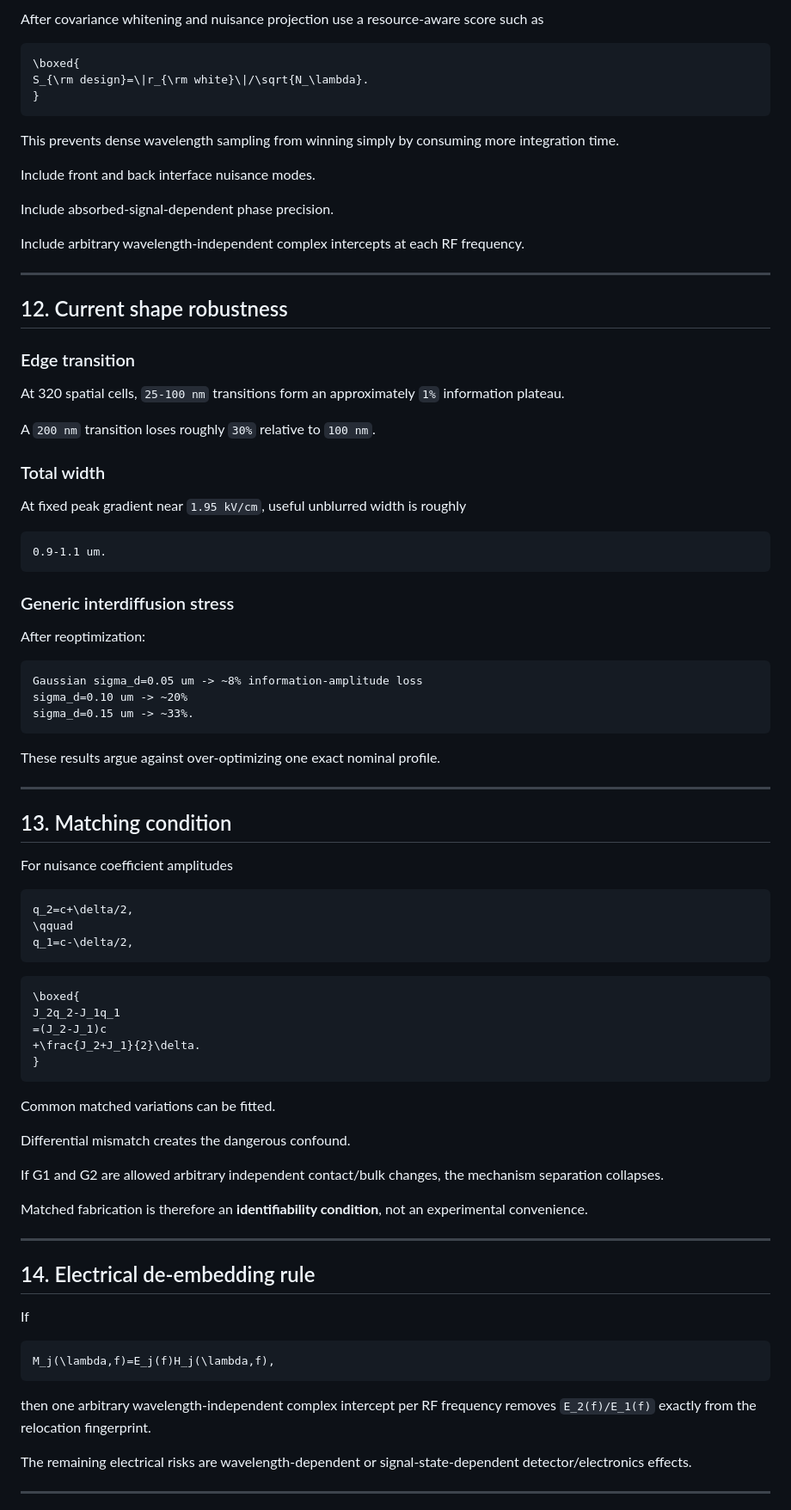
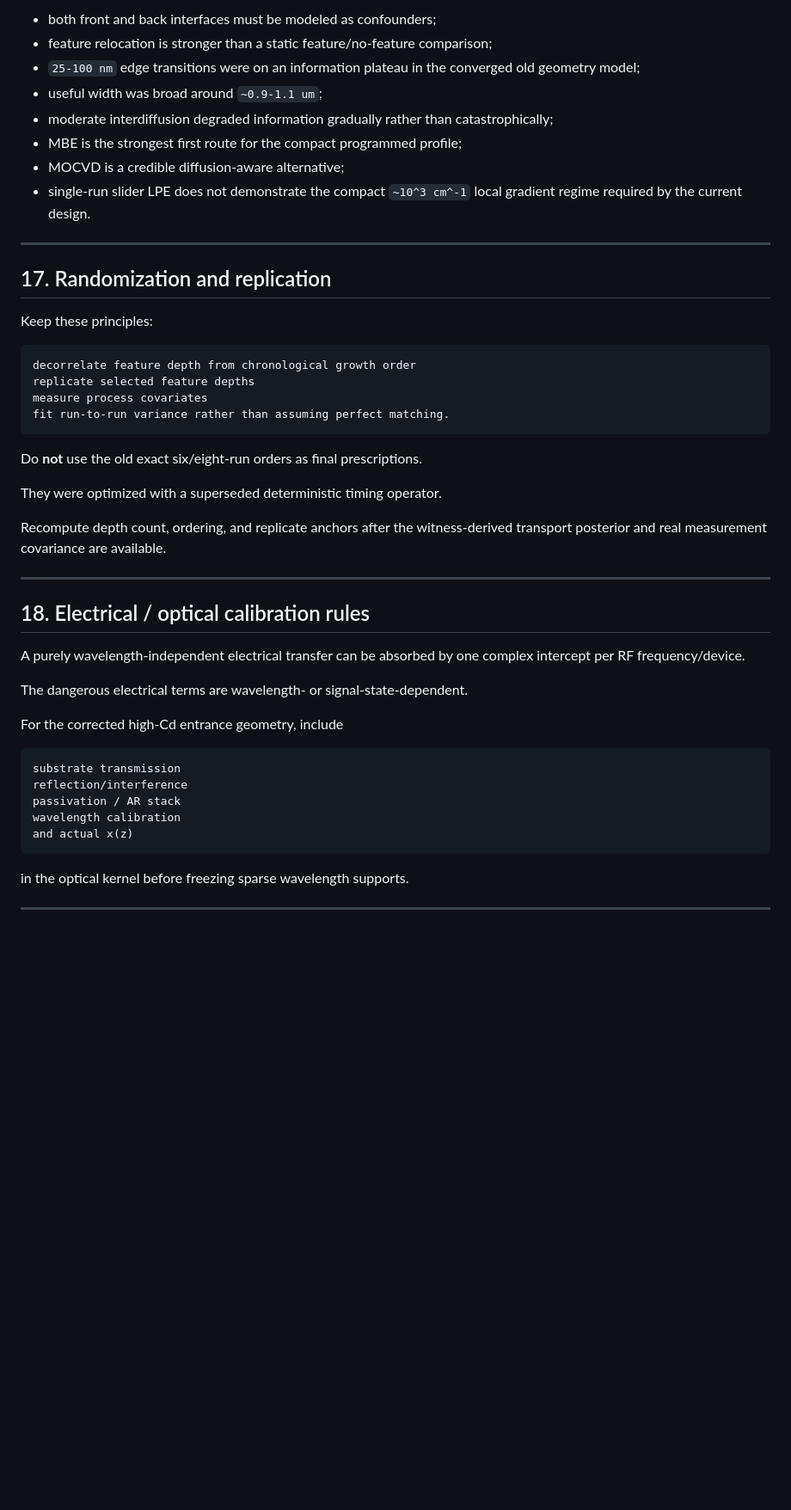
Before and after one commit to Kajin-0/gendanken_2, a Markdown page: AGENTS.md, the part around one of its changes. Shown at 86% size. GitHub-like rendering; blank space fills up the shorter version.

````diff
--- a/AGENTS.md
+++ b/AGENTS.md
@@ -343,91 +452,51 @@ Do not optimize raw phase span or principal angle alone.
 
-After covariance whitening and nuisance projection use a resource-aware score such as
-
-```math
-\boxed{
-S_{\rm design}=\|r_{\rm white}\|/\sqrt{N_\lambda}.
-}
-```
-
-This prevents dense wavelength sampling from winning simply by consuming more integration time.
-
-Include front and back interface nuisance modes.
-
-Include absorbed-signal-dependent phase precision.
-
-Include arbitrary wavelength-independent complex intercepts at each RF frequency.
+- both front and back interfaces must be modeled as confounders;
+- feature relocation is stronger than a static feature/no-feature comparison;
+- `25-100 nm` edge transitions were on an information plateau in the converged old geometry model;
+- useful width was broad around `~0.9-1.1 um`;
+- moderate interdiffusion degraded information gradually rather than catastrophically;
+- MBE is the strongest first route for the compact programmed profile;
+- MOCVD is a credible diffusion-aware alternative;
+- single-run slider LPE does not demonstrate the compact `~10^3 cm^-1` local gradient regime required by the current design.
 
 ---
 
-## 12. Current shape robustness
+## 17. Randomization and replication
 
-### Edge transition
-
-At 320 spatial cells, `25-100 nm` transitions form an approximately `1%` information plateau.
-
-A `200 nm` transition loses roughly `30%` relative to `100 nm`.
-
-### Total width
-
-At fixed peak gradient near `1.95 kV/cm`, useful unblurred width is roughly
+Keep these principles:
 
 ```text
-0.9-1.1 um.
+decorrelate feature depth from chronological growth order
+replicate selected feature depths
+measure process covariates
+fit run-to-run variance rather than assuming perfect matching.
 ```
 
-### Generic interdiffusion stress
+Do **not** use the old exact six/eight-run orders as final prescriptions.
 
-After reoptimization:
+They were optimized with a superseded deterministic timing operator.
 
-```text
-Gaussian sigma_d=0.05 um -> ~8% information-amplitude loss
-sigma_d=0.10 um -> ~20%
-sigma_d=0.15 um -> ~33%.
-```
-
-These results argue against over-optimizing one exact nominal profile.
+Recompute depth count, ordering, and replicate anchors after the witness-derived transport posterior and real measurement covariance are available.
 
 ---
 
-## 13. Matching condition
+## 18. Electrical / optical calibration rules
 
-For nuisance coefficient amplitudes
+A purely wavelength-independent electrical transfer can be absorbed by one complex intercept per RF frequency/device.
 
-```math
-q_2=c+\delta/2,
-\qquad
-q_1=c-\delta/2,
+The dangerous electrical terms are wavelength- or signal-state-dependent.
+
+For the corrected high-Cd entrance geometry, include
+
+```text
+substrate transmission
+reflection/interference
+passivation / AR stack
+wavelength calibration
+and actual x(z)
 ```
 
-```math
-\boxed{
-J_2q_2-J_1q_1
-=(J_2-J_1)c
-+\frac{J_2+J_1}{2}\delta.
-}
-```
-
-Common matched variations can be fitted.
-
-Differential mismatch creates the dangerous confound.
-
-If G1 and G2 are allowed arbitrary independent contact/bulk changes, the mechanism separation collapses.
-
-Matched fabrication is therefore an **identifiability condition**, not an experimental convenience.
+in the optical kernel before freezing sparse wavelength supports.
 
 ---
 
-## 14. Electrical de-embedding rule
-
-If
-
-```math
-M_j(\lambda,f)=E_j(f)H_j(\lambda,f),
-```
-
-then one arbitrary wavelength-independent complex intercept per RF frequency removes `E_2(f)/E_1(f)` exactly from the relocation fingerprint.
-
-The remaining electrical risks are wavelength-dependent or signal-state-dependent detector/electronics effects.
-
----
-
````
Also changed, not shown: other parts of AGENTS.md (+261 -175 lines).
